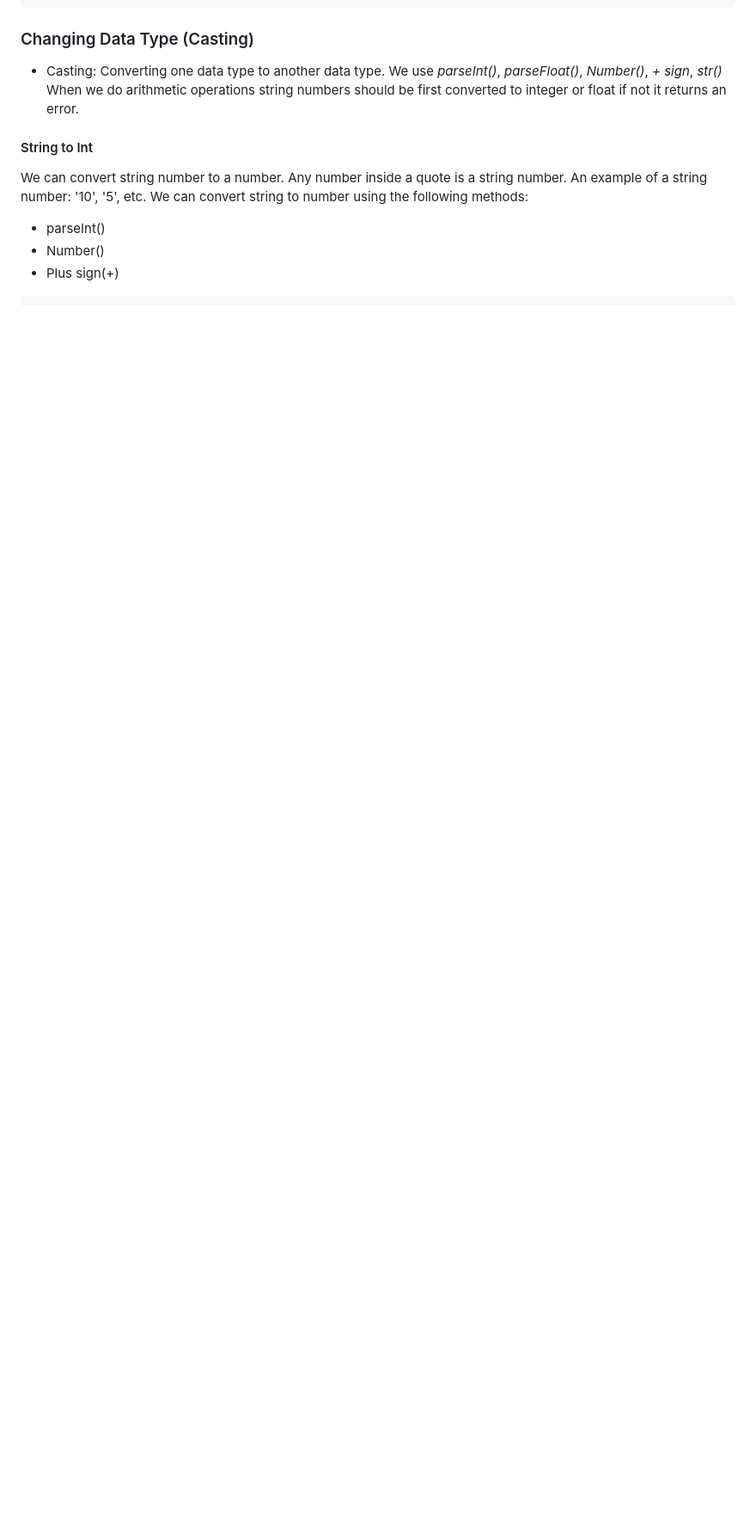
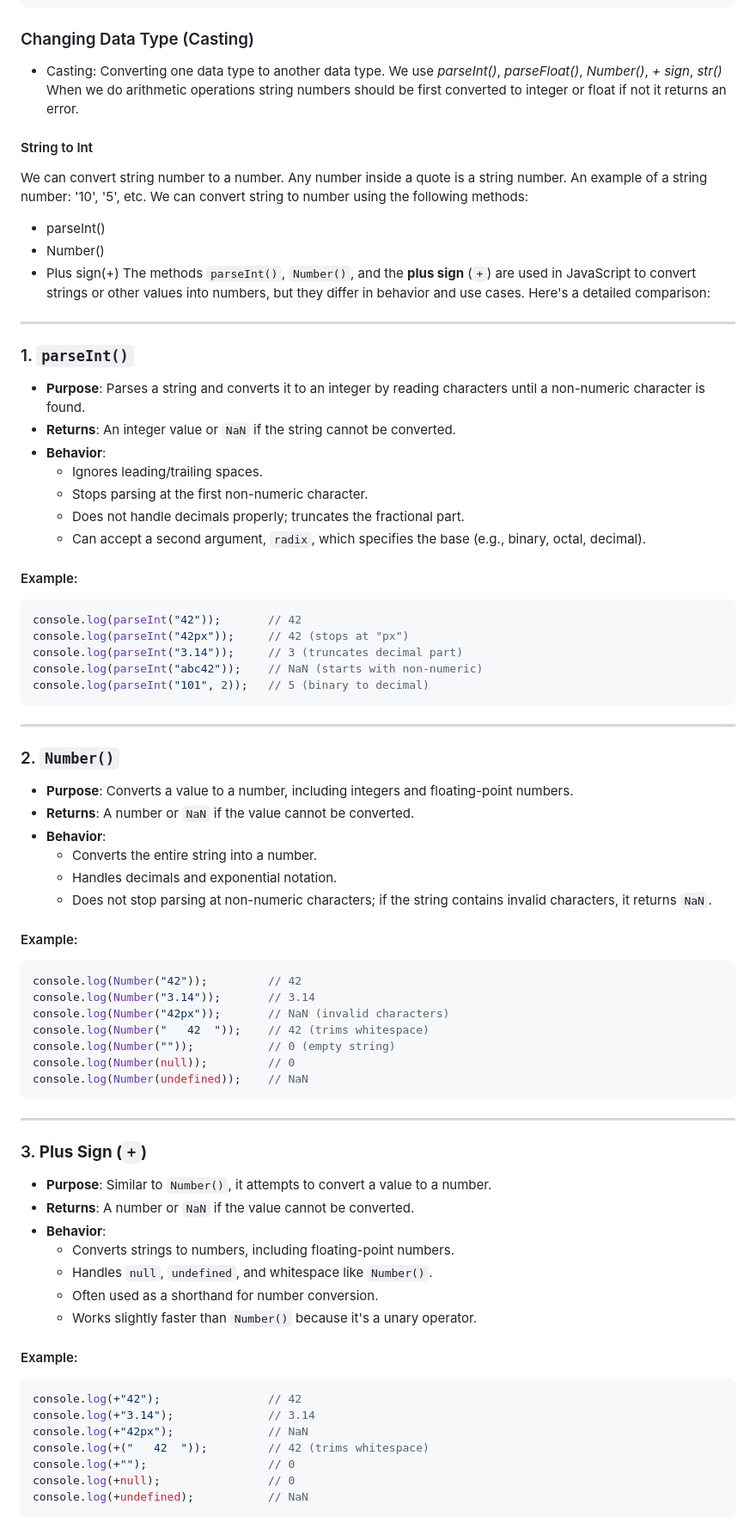
Before and after one commit to Yabe12/Dom--manuplation, a Markdown page: 02_Data_types/02_data_types.md, the part around the change printed below. Shown: that part at 86% size. Drawn GitHub-style; blank space fills up the shorter version.

Commit message:
update in data type

````diff
--- a/02_Data_types/02_data_types.md
+++ b/02_Data_types/02_data_types.md
@@ -895,3 +895,68 @@ We can convert string to number using the following methods:
 - parseInt()
 - Number()
 - Plus sign(+)
+The methods `parseInt()`, `Number()`, and the **plus sign** (`+`) are used in JavaScript to convert strings or other values into numbers, but they differ in behavior and use cases. Here's a detailed comparison:
+
+---
+
+### 1. **`parseInt()`**
+- **Purpose**: Parses a string and converts it to an integer by reading characters until a non-numeric character is found.
+- **Returns**: An integer value or `NaN` if the string cannot be converted.
+- **Behavior**:
+  - Ignores leading/trailing spaces.
+  - Stops parsing at the first non-numeric character.
+  - Does not handle decimals properly; truncates the fractional part.
+  - Can accept a second argument, `radix`, which specifies the base (e.g., binary, octal, decimal).
+
+#### Example:
+```js
+console.log(parseInt("42"));       // 42
+console.log(parseInt("42px"));     // 42 (stops at "px")
+console.log(parseInt("3.14"));     // 3 (truncates decimal part)
+console.log(parseInt("abc42"));    // NaN (starts with non-numeric)
+console.log(parseInt("101", 2));   // 5 (binary to decimal)
+```
+
+---
+
+### 2. **`Number()`**
+- **Purpose**: Converts a value to a number, including integers and floating-point numbers.
+- **Returns**: A number or `NaN` if the value cannot be converted.
+- **Behavior**:
+  - Converts the entire string into a number.
+  - Handles decimals and exponential notation.
+  - Does not stop parsing at non-numeric characters; if the string contains invalid characters, it returns `NaN`.
+
+#### Example:
+```js
+console.log(Number("42"));         // 42
+console.log(Number("3.14"));       // 3.14
+console.log(Number("42px"));       // NaN (invalid characters)
+console.log(Number("   42  "));    // 42 (trims whitespace)
+console.log(Number(""));           // 0 (empty string)
+console.log(Number(null));         // 0
+console.log(Number(undefined));    // NaN
+```
+
+---
+
+### 3. **Plus Sign (`+`)**
+- **Purpose**: Similar to `Number()`, it attempts to convert a value to a number.
+- **Returns**: A number or `NaN` if the value cannot be converted.
+- **Behavior**:
+  - Converts strings to numbers, including floating-point numbers.
+  - Handles `null`, `undefined`, and whitespace like `Number()`.
+  - Often used as a shorthand for number conversion.
+  - Works slightly faster than `Number()` because it's a unary operator.
+
+#### Example:
+```js
+console.log(+"42");                // 42
+console.log(+"3.14");              // 3.14
+console.log(+"42px");              // NaN
+console.log(+("   42  "));         // 42 (trims whitespace)
+console.log(+"");                  // 0
+console.log(+null);                // 0
+console.log(+undefined);           // NaN
+```
+
````
Also changed, not shown: other parts of 02_Data_types/02_data_types.md (+34 -15 lines).
